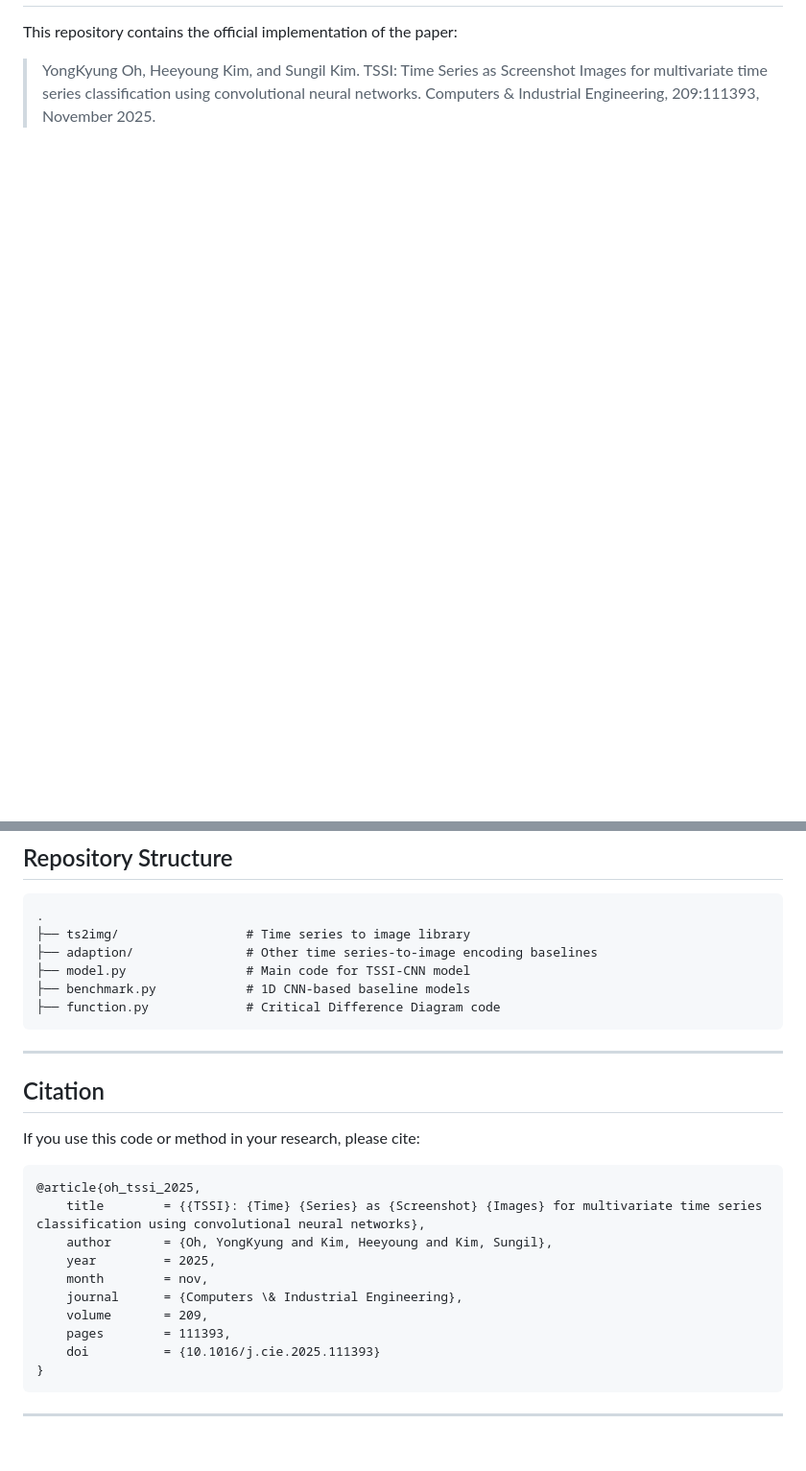
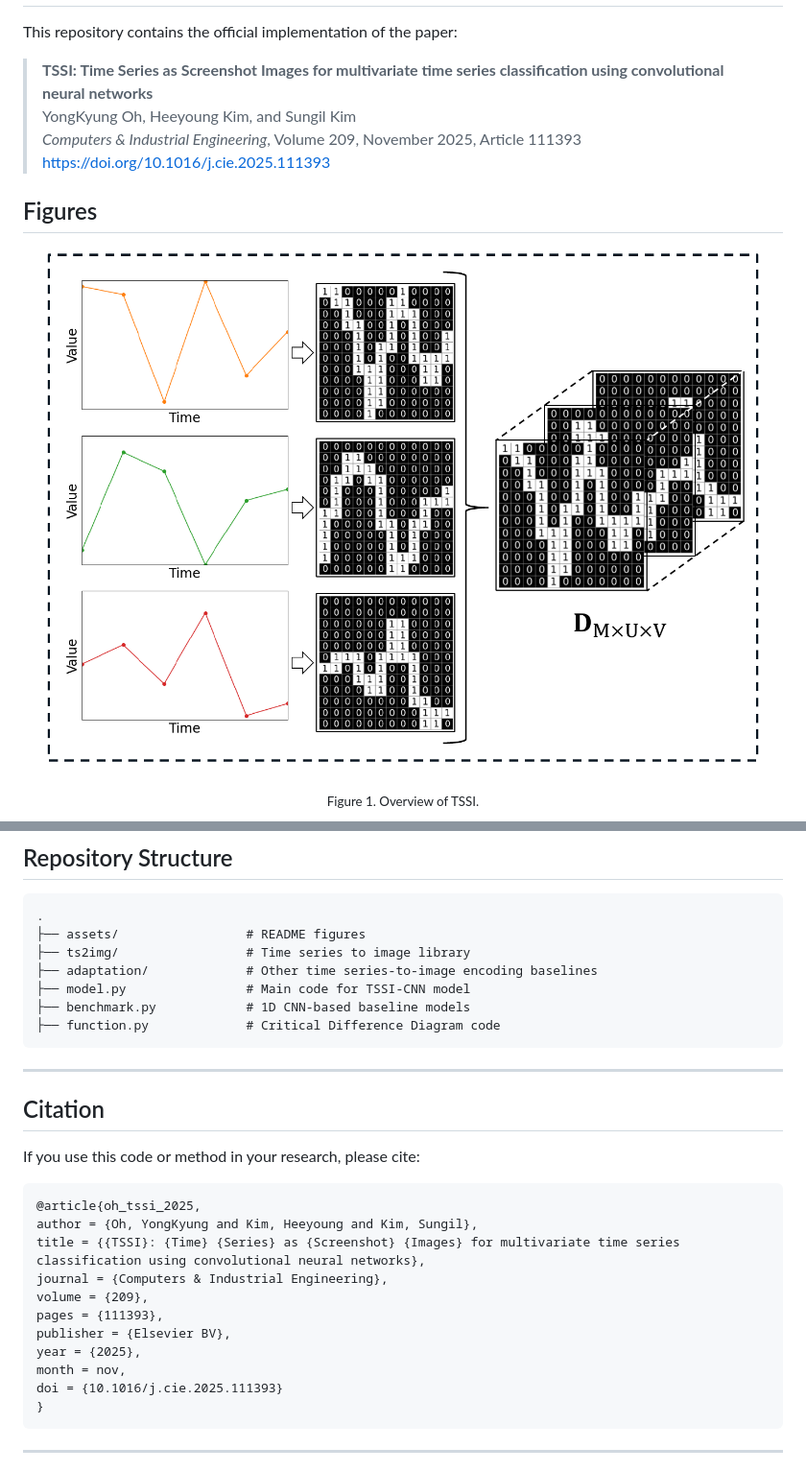
Before and after one commit to yongkyung-oh/TSSI, a Markdown page: README.md, 2 parts joined by grey strips. Shown at 96% size. Rendered like a GitHub page; pictures changed too: assets/figure1-tssi-overview.png (added); blank space fills up the shorter version.

Commit message:
Update README.md with figures and enhance project description; add .gitignore entries for macOS; include new asset images

````diff
--- a/README.md
+++ b/README.md
@@ -2,3 +2,17 @@
 
 This repository contains the official implementation of the paper:
-> YongKyung Oh, Heeyoung Kim, and Sungil Kim. TSSI: Time Series as Screenshot Images for multivariate time series classification using convolutional neural networks. Computers & Industrial Engineering, 209:111393, November 2025.
+> **TSSI: Time Series as Screenshot Images for multivariate time series classification using convolutional neural networks**
+> YongKyung Oh, Heeyoung Kim, and Sungil Kim
+> *Computers & Industrial Engineering*, Volume 209, November 2025, Article 111393
+> [https://doi.org/10.1016/j.cie.2025.111393](https://doi.org/10.1016/j.cie.2025.111393)
+
+## Figures
+
+<p align="center">
+  <img src="assets/figure1-tssi-overview.png" alt="Figure 1. Overview of TSSI" width="760">
+</p>
+
+<p align="center">
+  <sub>Figure 1. Overview of TSSI.</sub>
+</p>
+
@@ -11,8 +32,9 @@ With the remarkable success of convolutional neural networks (CNNs) in computer
 
 ```
 .
+├── assets/                 # README figures
 ├── ts2img/                 # Time series to image library
-├── adaption/               # Other time series-to-image encoding baselines
+├── adaptation/             # Other time series-to-image encoding baselines
 ├── model.py                # Main code for TSSI-CNN model
 ├── benchmark.py            # 1D CNN-based baseline models
 ├── function.py             # Critical Difference Diagram code
@@ -26,14 +48,15 @@ If you use this code or method in your research, please cite:
 
 ```bibtex
 @article{oh_tssi_2025,
-	title        = {{TSSI}: {Time} {Series} as {Screenshot} {Images} for multivariate time series classification using convolutional neural networks},
-	author       = {Oh, YongKyung and Kim, Heeyoung and Kim, Sungil},
-	year         = 2025,
-	month        = nov,
-	journal      = {Computers \& Industrial Engineering},
-	volume       = 209,
-	pages        = 111393,
-	doi          = {10.1016/j.cie.2025.111393}
+author = {Oh, YongKyung and Kim, Heeyoung and Kim, Sungil},
+title = {{TSSI}: {Time} {Series} as {Screenshot} {Images} for multivariate time series classification using convolutional neural networks},
+journal = {Computers & Industrial Engineering},
+volume = {209},
+pages = {111393},
+publisher = {Elsevier BV},
+year = {2025},
+month = nov,
+doi = {10.1016/j.cie.2025.111393}
 }
 ```
 
````
Also changed, not shown: other parts of README.md (+8 -1 lines), assets/figure2-encoding-comparison.png (added), 1 other file.
